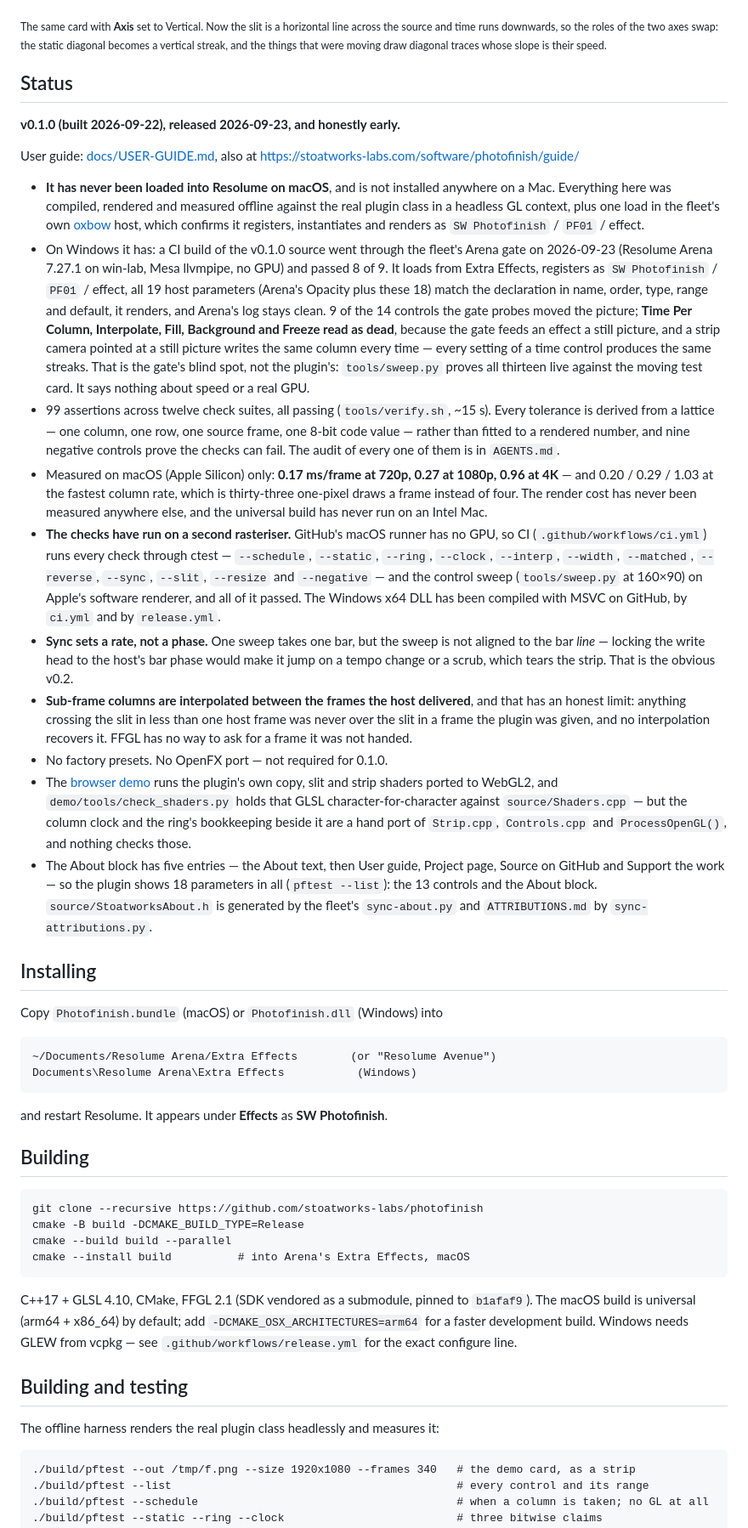
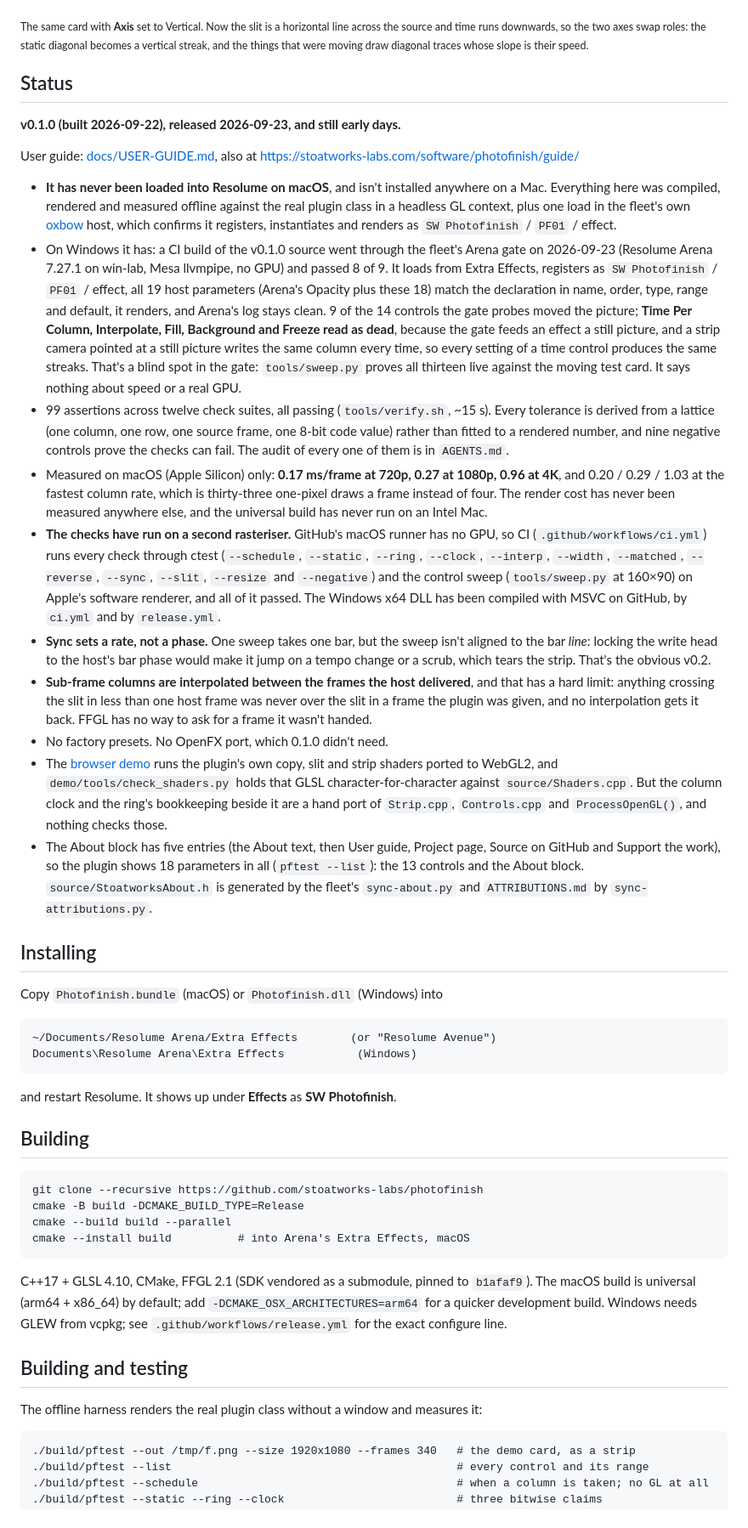
Before and after one commit to stoatworks-labs/photofinish, a Markdown page: README.md, the part around one of its changes. Shown at 85% size. GitHub-like rendering.

```diff
--- a/README.md
+++ b/README.md
@@ -134,51 +133,51 @@ the clips are Resolume's bundled demo media.*
 ![The same card on the vertical axis: a broad orange diagonal band, thin blue diagonals, and one vertical yellow streak](docs/vertical.png)
 
 <sub>The same card with **Axis** set to Vertical. Now the slit is a horizontal line across
-the source and time runs downwards, so the roles of the two axes swap: the static diagonal
+the source and time runs downwards, so the two axes swap roles: the static diagonal
 becomes a vertical streak, and the things that were moving draw diagonal traces whose slope
 is their speed.</sub>
 
 ## Status
 
-**v0.1.0 (built 2026-09-22), released 2026-09-23, and honestly early.**
+**v0.1.0 (built 2026-09-22), released 2026-09-23, and still early days.**
 
 User guide: [docs/USER-GUIDE.md](docs/USER-GUIDE.md), also at https://stoatworks-labs.com/software/photofinish/guide/
 
-- **It has never been loaded into Resolume on macOS**, and is not installed anywhere on a Mac. Everything
-  here was compiled, rendered and measured offline against the real plugin class in a
-  headless GL context, plus one load in the fleet's own [oxbow](https://github.com/stoatworks-labs/oxbow)
+- **It has never been loaded into Resolume on macOS**, and isn't installed anywhere on a Mac.
+  Everything here was compiled, rendered and measured offline against the real plugin class
+  in a headless GL context, plus one load in the fleet's own [oxbow](https://github.com/stoatworks-labs/oxbow)
   host, which confirms it registers, instantiates and renders as `SW Photofinish` / `PF01`
   / effect.
-- On Windows it has: a CI build of the v0.1.0 source went through the fleet's Arena gate on 2026-09-23 (Resolume Arena 7.27.1 on win-lab, Mesa llvmpipe, no GPU) and passed 8 of 9. It loads from Extra Effects, registers as `SW Photofinish` / `PF01` / effect, all 19 host parameters (Arena's Opacity plus these 18) match the declaration in name, order, type, range and default, it renders, and Arena's log stays clean. 9 of the 14 controls the gate probes moved the picture; **Time Per Column, Interpolate, Fill, Background and Freeze read as dead**, because the gate feeds an effect a still picture, and a strip camera pointed at a still picture writes the same column every time — every setting of a time control produces the same streaks. That is the gate's blind spot, not the plugin's: `tools/sweep.py` proves all thirteen live against the moving test card. It says nothing about speed or a real GPU.
+- On Windows it has: a CI build of the v0.1.0 source went through the fleet's Arena gate on 2026-09-23 (Resolume Arena 7.27.1 on win-lab, Mesa llvmpipe, no GPU) and passed 8 of 9. It loads from Extra Effects, registers as `SW Photofinish` / `PF01` / effect, all 19 host parameters (Arena's Opacity plus these 18) match the declaration in name, order, type, range and default, it renders, and Arena's log stays clean. 9 of the 14 controls the gate probes moved the picture; **Time Per Column, Interpolate, Fill, Background and Freeze read as dead**, because the gate feeds an effect a still picture, and a strip camera pointed at a still picture writes the same column every time, so every setting of a time control produces the same streaks. That's a blind spot in the gate: `tools/sweep.py` proves all thirteen live against the moving test card. It says nothing about speed or a real GPU.
 - 99 assertions across twelve check suites, all passing (`tools/verify.sh`, ~15 s). Every
-  tolerance is derived from a lattice — one column, one row, one source frame, one 8-bit
-  code value — rather than fitted to a rendered number, and nine negative controls prove
+  tolerance is derived from a lattice (one column, one row, one source frame, one 8-bit
+  code value) rather than fitted to a rendered number, and nine negative controls prove
   the checks can fail. The audit of every one of them is in `AGENTS.md`.
 - Measured on macOS (Apple Silicon) only: **0.17 ms/frame at 720p, 0.27 at 1080p, 0.96 at
-  4K** — and 0.20 / 0.29 / 1.03 at the fastest column rate, which is thirty-three one-pixel
+  4K**, and 0.20 / 0.29 / 1.03 at the fastest column rate, which is thirty-three one-pixel
   draws a frame instead of four. The render cost has never been measured anywhere else,
   and the universal build has never run on an Intel Mac.
 - **The checks have run on a second rasteriser.** GitHub's macOS runner has no GPU, so CI
-  (`.github/workflows/ci.yml`) runs every check through ctest — `--schedule`, `--static`,
+  (`.github/workflows/ci.yml`) runs every check through ctest (`--schedule`, `--static`,
   `--ring`, `--clock`, `--interp`, `--width`, `--matched`, `--reverse`, `--sync`, `--slit`,
-  `--resize` and `--negative` — and the control sweep (`tools/sweep.py` at 160×90) on
+  `--resize` and `--negative`) and the control sweep (`tools/sweep.py` at 160×90) on
   Apple's software renderer, and all of it passed. The Windows x64 DLL has been compiled
   with MSVC on GitHub, by `ci.yml` and by `release.yml`.
-- **Sync sets a rate, not a phase.** One sweep takes one bar, but the sweep is not aligned
-  to the bar *line* — locking the write head to the host's bar phase would make it jump on
-  a tempo change or a scrub, which tears the strip. That is the obvious v0.2.
+- **Sync sets a rate, not a phase.** One sweep takes one bar, but the sweep isn't aligned
+  to the bar *line*: locking the write head to the host's bar phase would make it jump on
+  a tempo change or a scrub, which tears the strip. That's the obvious v0.2.
 - **Sub-frame columns are interpolated between the frames the host delivered**, and that
-  has an honest limit: anything crossing the slit in less than one host frame was never
-  over the slit in a frame the plugin was given, and no interpolation recovers it. FFGL has
-  no way to ask for a frame it was not handed.
-- No factory presets. No OpenFX port — not required for 0.1.0.
+  has a hard limit: anything crossing the slit in less than one host frame was never
+  over the slit in a frame the plugin was given, and no interpolation gets it back. FFGL has
+  no way to ask for a frame it wasn't handed.
+- No factory presets. No OpenFX port, which 0.1.0 didn't need.
 - The [browser demo](https://photofinish-demo.stoatworks-labs.com) runs the plugin's own
   copy, slit and strip shaders ported to WebGL2, and `demo/tools/check_shaders.py` holds
-  that GLSL character-for-character against `source/Shaders.cpp` — but the column clock
+  that GLSL character-for-character against `source/Shaders.cpp`. But the column clock
   and the ring's bookkeeping beside it are a hand port of `Strip.cpp`, `Controls.cpp`
   and `ProcessOpenGL()`, and nothing checks those.
-- The About block has five entries — the About text, then User guide, Project page,
-  Source on GitHub and Support the work — so the plugin shows 18 parameters in all
+- The About block has five entries (the About text, then User guide, Project page,
+  Source on GitHub and Support the work), so the plugin shows 18 parameters in all
   (`pftest --list`): the 13 controls and the About block. `source/StoatworksAbout.h` is
   generated by the fleet's `sync-about.py` and `ATTRIBUTIONS.md` by `sync-attributions.py`.
 
@@ -189,7 +188,7 @@ Copy `Photofinish.bundle` (macOS) or `Photofinish.dll` (Windows) into
     ~/Documents/Resolume Arena/Extra Effects        (or "Resolume Avenue")
     Documents\Resolume Arena\Extra Effects           (Windows)
 
-and restart Resolume. It appears under **Effects** as **SW Photofinish**.
+and restart Resolume. It shows up under **Effects** as **SW Photofinish**.
 
 ## Building
 
@@ -200,12 +199,12 @@ and restart Resolume. It appears under **Effects** as **SW Photofinish**.
 
 C++17 + GLSL 4.10, CMake, FFGL 2.1 (SDK vendored as a submodule, pinned to `b1afaf9`). The
 macOS build is universal (arm64 + x86_64) by default; add `-DCMAKE_OSX_ARCHITECTURES=arm64`
-for a faster development build. Windows needs GLEW from vcpkg — see
+for a quicker development build. Windows needs GLEW from vcpkg; see
 `.github/workflows/release.yml` for the exact configure line.
 
 ## Building and testing
 
-The offline harness renders the real plugin class headlessly and measures it:
+The offline harness renders the real plugin class without a window and measures it:
 
     ./build/pftest --out /tmp/f.png --size 1920x1080 --frames 340   # the demo card, as a strip
     ./build/pftest --list                                           # every control and its range
```
Also changed, not shown: other parts of README.md (+57 -58 lines), docs/USER-GUIDE.md (+52 -49 lines).
